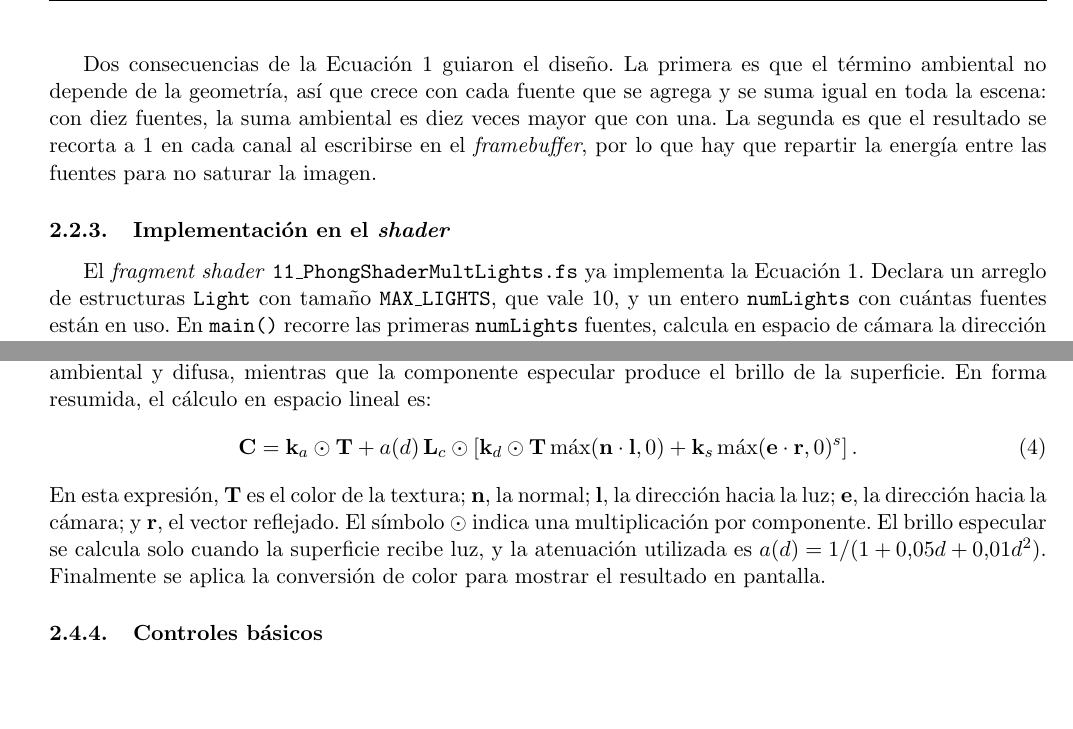
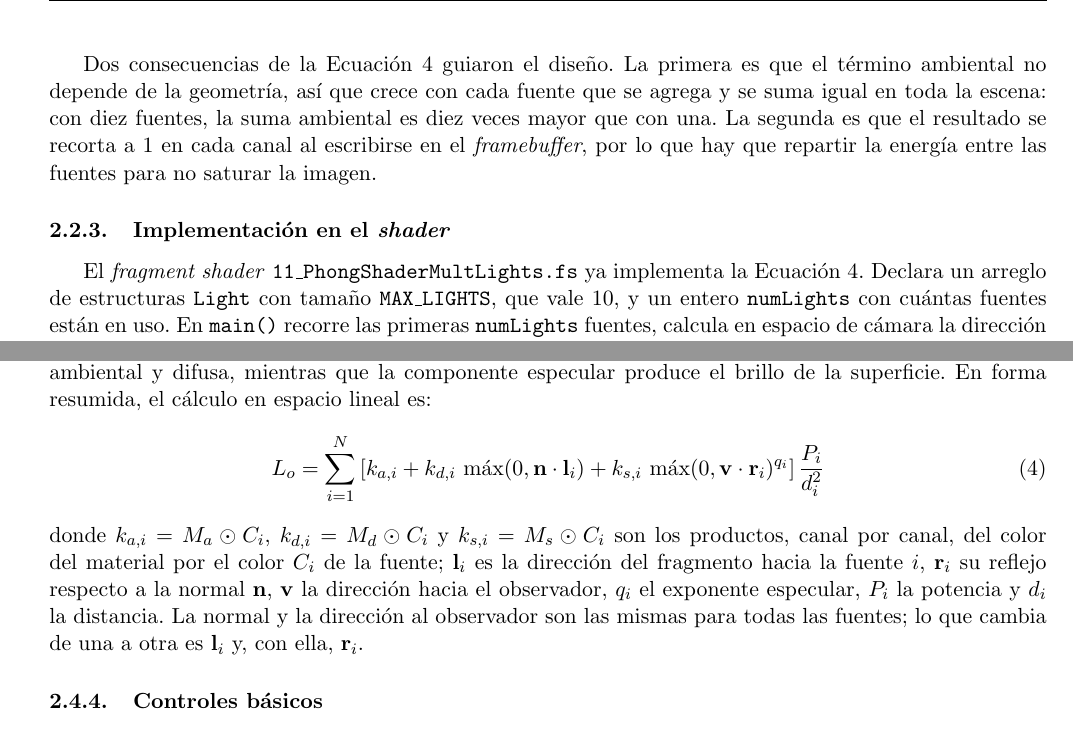
Before and after one commit to Alexisvop/PLabCompu, a LaTeX paper (Practicas/P8/main.tex, which reads Practicas/P8/secciones/2_Metodologia.tex): two parts of pages 6 and 12 of 31, joined at a grey line, cut so that both start at the same text, the shorter picture padded with empty space. Compiled offline with pdfLaTeX.

Commit message:
Act metodologia

```diff
--- a/Practicas/P8/secciones/2_Metodologia.tex
+++ b/Practicas/P8/secciones/2_Metodologia.tex
@@ -296,13 +296,11 @@ El vertex shader transforma la posición mediante las matrices de modelo, vista
 
 Configuramos una luz blanca en $(2.5,4.0,3.0)$ y un material con coeficientes ambiental de $0.18$, difuso de $0.85$, especular de $0.45$ y exponente de brillo de $64$. El shader combina la textura con las componentes ambiental y difusa, mientras que la componente especular produce el brillo de la superficie. En forma resumida, el cálculo en espacio lineal es:
 \begin{equation}
-    \mathbf{C}=\mathbf{k}_a\odot\mathbf{T}
-    +a(d)\,\mathbf{L}_c\odot
-    \left[\mathbf{k}_d\odot\mathbf{T}\max(\mathbf{n}\cdot\mathbf{l},0)
-    +\mathbf{k}_s\max(\mathbf{e}\cdot\mathbf{r},0)^s\right].
-    \label{eq:act3_phong}
+    L_o = \sum_{i=1}^{N} \left[ k_{a,i} + k_{d,i}\,\max(0, \mathbf{n} \cdot \mathbf{l}_i) + k_{s,i}\,\max(0, \mathbf{v} \cdot \mathbf{r}_i)^{q_i} \right] \frac{P_i}{d_i^2}
+    \label{eq:phong_multi}
 \end{equation}
-En esta expresión, $\mathbf{T}$ es el color de la textura; $\mathbf{n}$, la normal; $\mathbf{l}$, la dirección hacia la luz; $\mathbf{e}$, la dirección hacia la cámara; y $\mathbf{r}$, el vector reflejado. El símbolo $\odot$ indica una multiplicación por componente. El brillo especular se calcula solo cuando la superficie recibe luz, y la atenuación utilizada es $a(d)=1/(1+0.05d+0.01d^2)$. Finalmente se aplica la conversión de color para mostrar el resultado en pantalla.
+donde $k_{a,i} = M_a \odot C_i$, $k_{d,i} = M_d \odot C_i$ y $k_{s,i} = M_s \odot C_i$ son los productos, canal por canal, del color del material por el color $C_i$ de la fuente; $\mathbf{l}_i$ es la dirección del fragmento hacia la fuente $i$, $\mathbf{r}_i$ su reflejo respecto a la normal $\mathbf{n}$, $\mathbf{v}$ la dirección hacia el observador, $q_i$ el exponente especular, $P_i$ la potencia y $d_i$ la distancia. La normal y la dirección al observador son las mismas para todas las fuentes; lo que cambia de una a otra es $\mathbf{l}_i$ y, con ella, $\mathbf{r}_i$.
+
 
 \subsubsection{Controles básicos}
 
```
